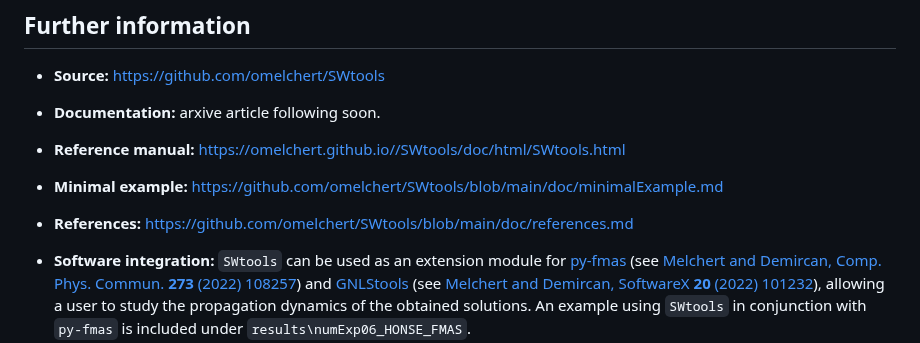
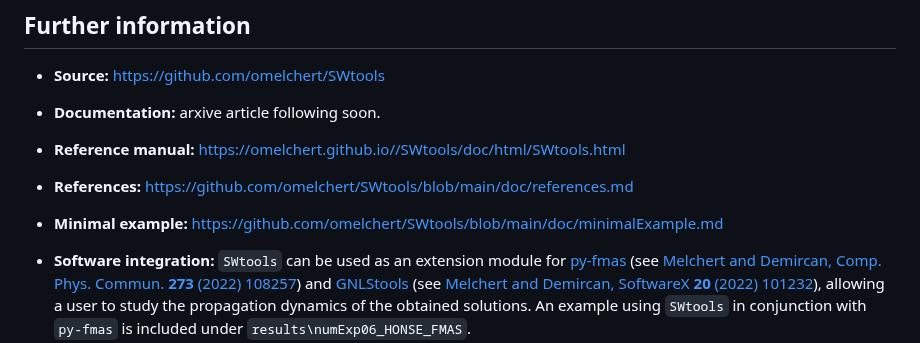
Before and after one commit to omelchert/SWtools, a Markdown page: README.md, the part around the change. Rendered like a GitHub page.

```diff
--- a/README.md
+++ b/README.md
@@ -42,9 +42,9 @@ the repository as
 
 - **Reference manual:** <https://omelchert.github.io//SWtools/doc/html/SWtools.html>
 
+- **References:** [https://github.com/omelchert/SWtools/blob/main/doc/references.md](doc/references.md)
+
 - **Minimal example:** [https://github.com/omelchert/SWtools/blob/main/doc/minimalExample.md](doc/minimalExample.md)
-
-- **References:** [https://github.com/omelchert/SWtools/blob/main/doc/references.md](doc/references.md)
 
 - **Software integration:** `SWtools` can be used as an extension module for
   [py-fmas](https://doi.org/10.17632/7s2cv9kjfs.1) (see [Melchert and Demircan,
```
